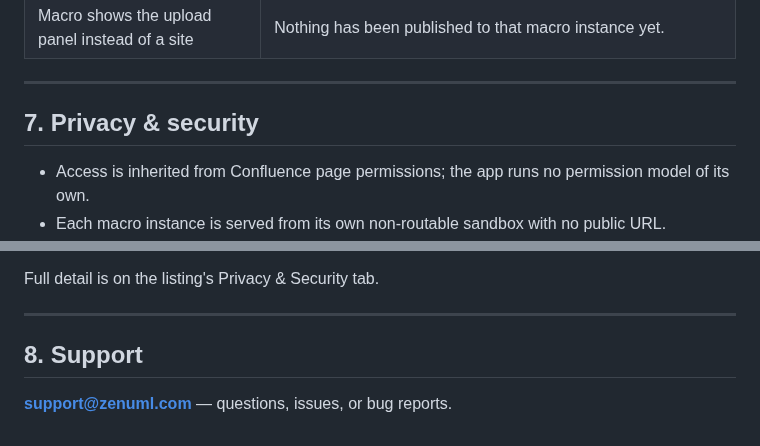
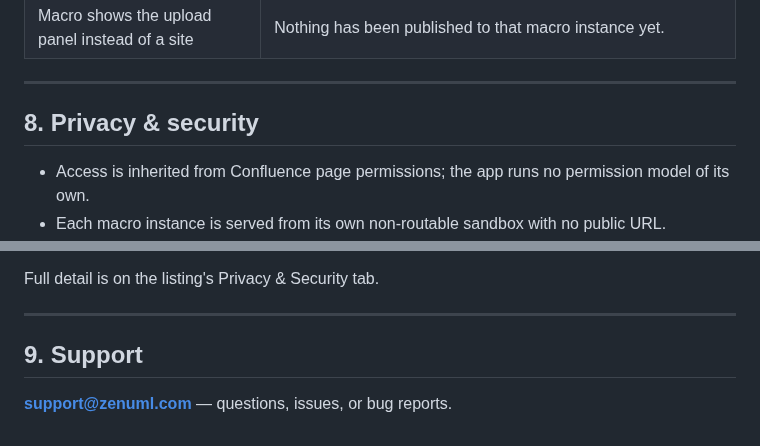
Before and after one commit to ZenUml/conf-mini-sites, a Markdown page: docs/listing/documentation.md, 2 parts joined by grey strips. GitHub-like rendering.

```diff
--- a/docs/listing/documentation.md
+++ b/docs/listing/documentation.md
@@ -202,7 +214,7 @@ validation — structure, path safety, size caps and a credential scan — befor
 
 ---
 
-## 7. Privacy & security
+## 8. Privacy & security
 
 - Access is inherited from Confluence page permissions; the app runs no permission model of its own.
 - Each macro instance is served from its own non-routable sandbox with no public URL.
@@ -217,6 +229,6 @@ Full detail is on the listing's Privacy & Security tab.
 
 ---
 
-## 8. Support
+## 9. Support
 
 **support@zenuml.com** — questions, issues, or bug reports.
```
Also changed, not shown: other parts of docs/listing/documentation.md (+17 -5 lines), docs/listing/images/live-render.png (added), docs/listing/images/publisher-upload.png (added).
